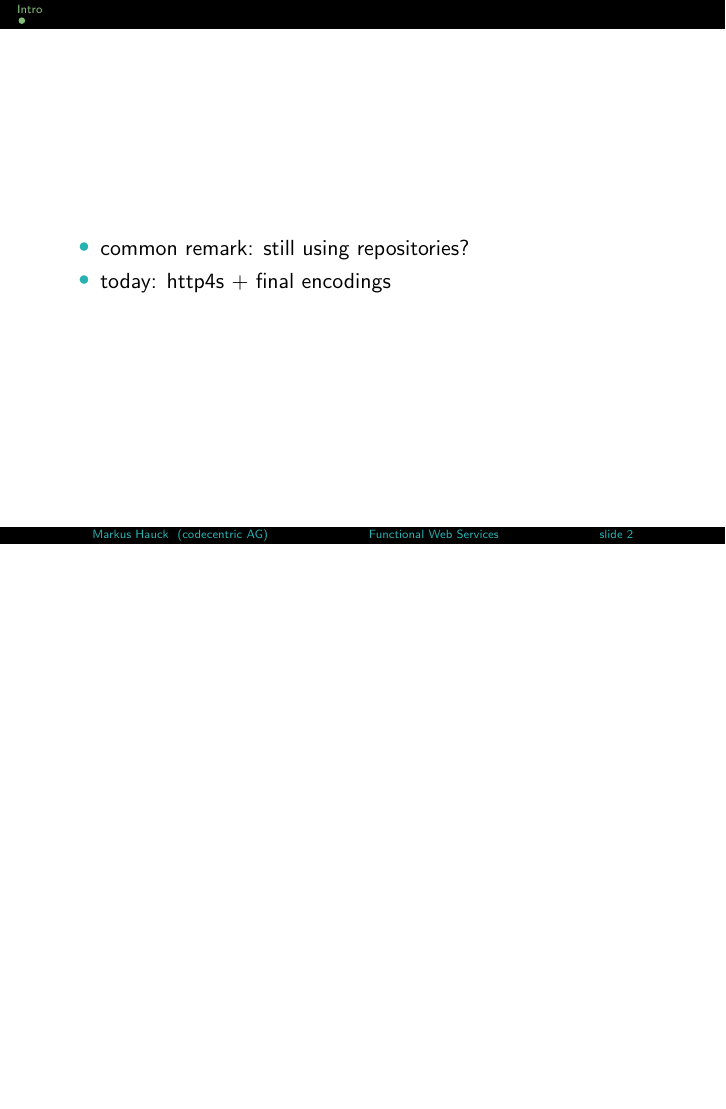
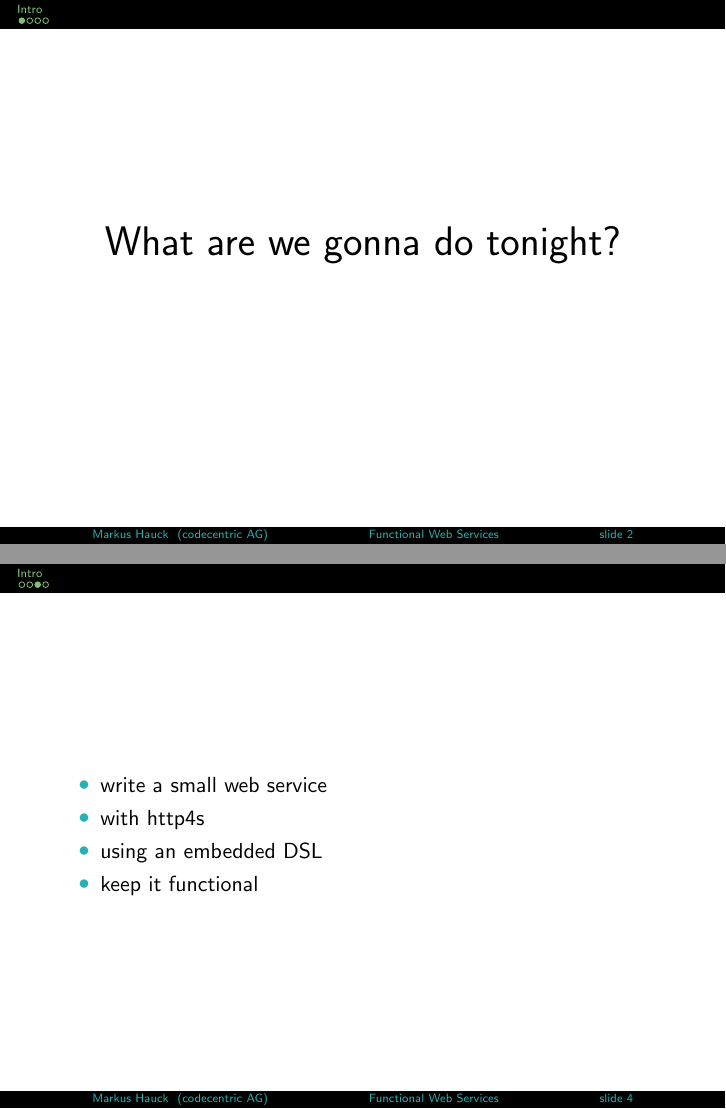
Before and after one commit to markus1189/runnersparadise, LaTeX slides (slides/functional-web-services.tex): page 3 of 3 before the commit and pages 3 and 5 of 6 after it, the two joined at a grey line, the shorter picture padded with empty space. Compiled offline with pdfLaTeX.

Commit message:
Start with intro for talk

```diff
--- a/slides/functional-web-services.tex
+++ b/slides/functional-web-services.tex
@@ -27,4 +27,8 @@
 \section{Intro}
 
 \begin{frame}
-  \frametitle{Functional Web Services}
+  \begin{center}
+    \huge
+    What are we gonna do tonight?
+  \end{center}
+\end{frame}
@@ -31,3 +40,9 @@
+\begin{frame}
+  \frametitle{What are we gonna do tonight}
   \begin{itemize}
-  \item common remark: still using repositories?
-  \item today: http4s + final encodings
+  \item write a small web service
+  \item with http4s
+  \item using an embedded DSL
+  \item keep it functional
+  \end{itemize}
+\end{frame}
```
Also changed, not shown: slides/functional-web-services.tex (14 more changed lines).
